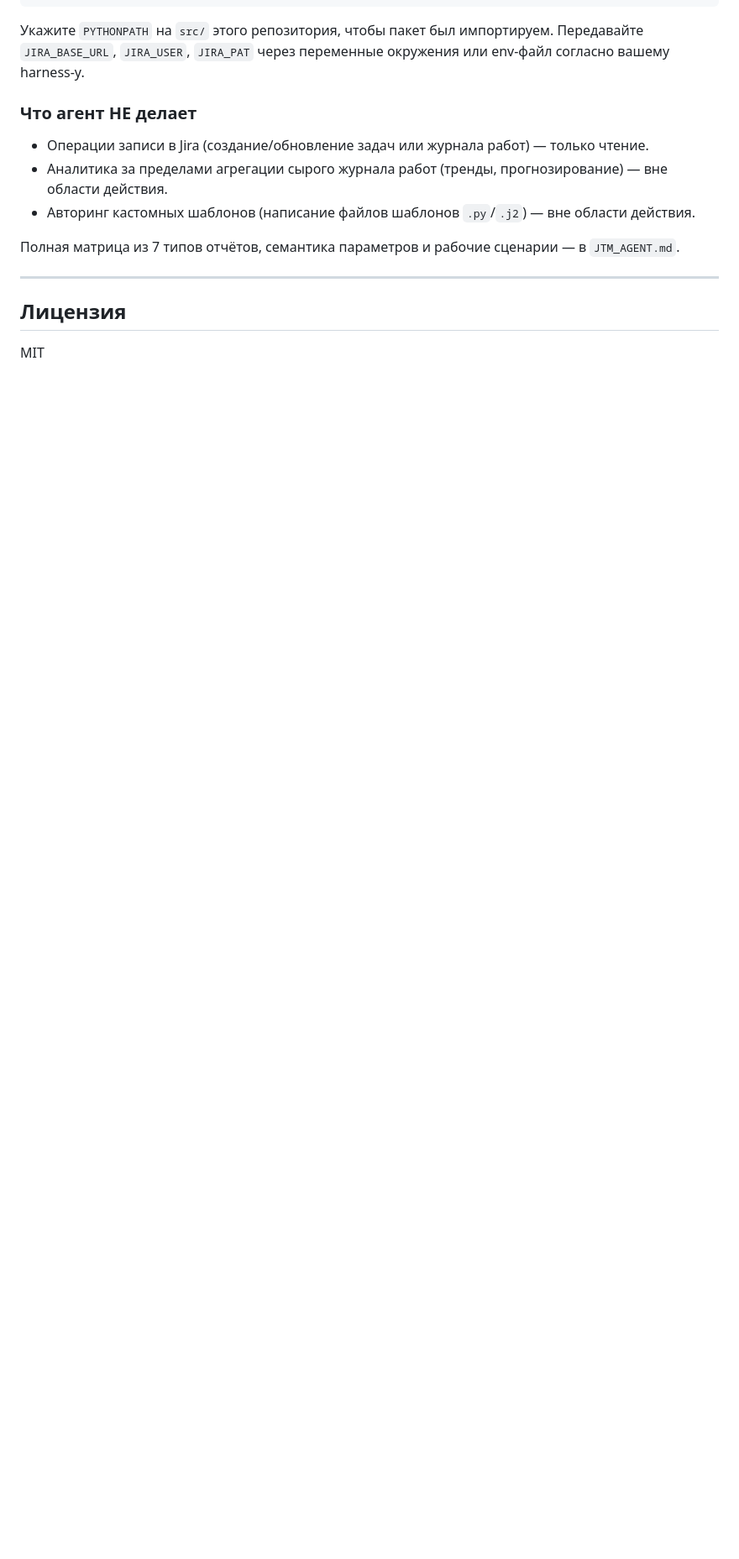
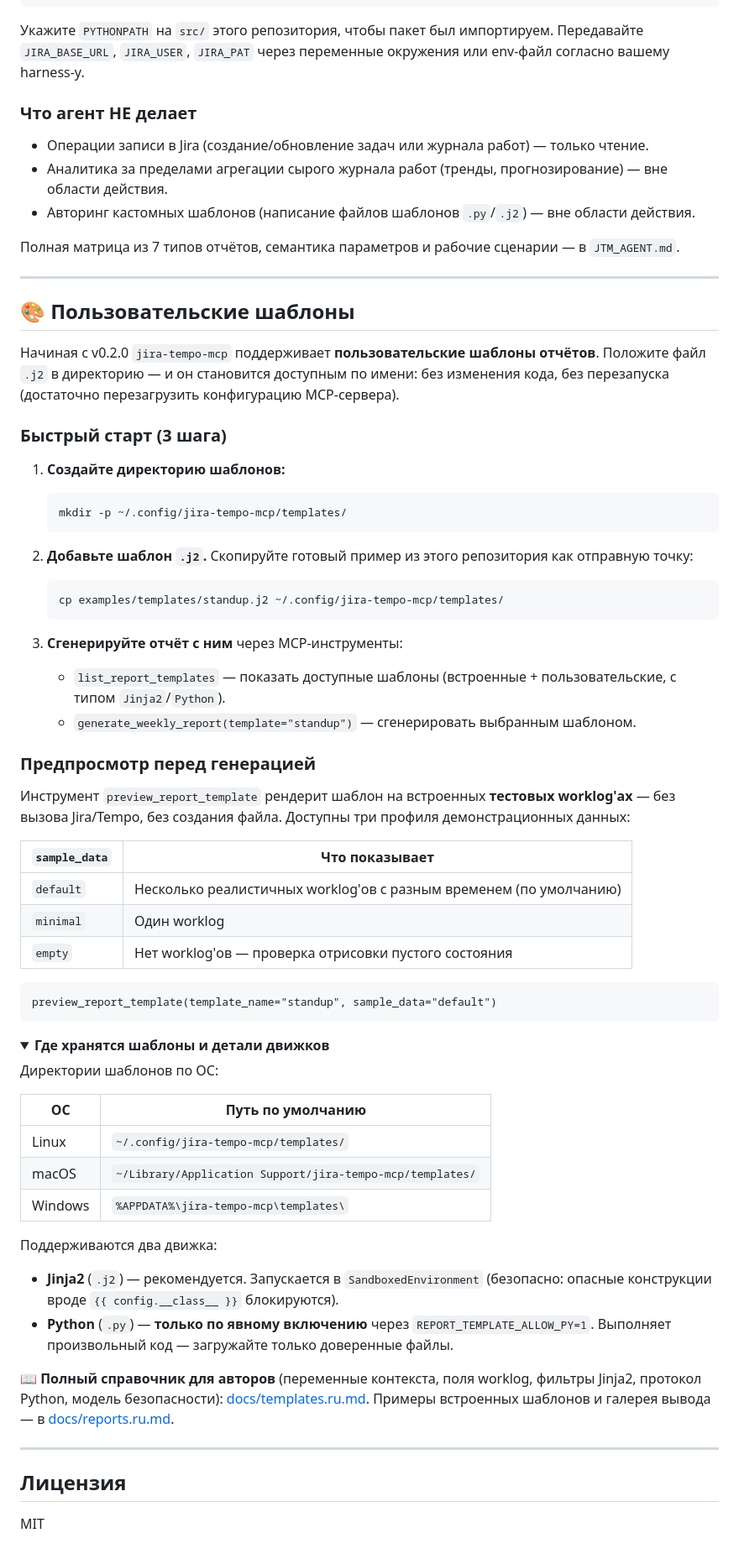
Before and after one commit to Korrnals/jira-tempo-mcp, a Markdown page: README.ru.md, the part around the change. Shown at 84% size. GitHub-like rendering; folded sections open; blank space fills up the shorter version.

````diff
--- a/README.ru.md
+++ b/README.ru.md
@@ -304,6 +304,79 @@ make build      # python -m build (sdist + wheel)
 
 ---
 
+## 🎨 Пользовательские шаблоны
+
+Начиная с v0.2.0 `jira-tempo-mcp` поддерживает **пользовательские шаблоны
+отчётов**. Положите файл `.j2` в директорию — и он становится доступным по
+имени: без изменения кода, без перезапуска (достаточно перезагрузить
+конфигурацию MCP-сервера).
+
+### Быстрый старт (3 шага)
+
+1. **Создайте директорию шаблонов:**
+
+   ```bash
+   mkdir -p ~/.config/jira-tempo-mcp/templates/
+   ```
+
+2. **Добавьте шаблон `.j2`.** Скопируйте готовый пример из этого репозитория
+   как отправную точку:
+
+   ```bash
+   cp examples/templates/standup.j2 ~/.config/jira-tempo-mcp/templates/
+   ```
+
+3. **Сгенерируйте отчёт с ним** через MCP-инструменты:
+
+   - `list_report_templates` — показать доступные шаблоны (встроенные +
+     пользовательские, с типом `Jinja2`/`Python`).
+   - `generate_weekly_report(template="standup")` — сгенерировать выбранным
+     шаблоном.
+
+### Предпросмотр перед генерацией
+
+Инструмент `preview_report_template` рендерит шаблон на встроенных
+**тестовых worklog'ах** — без вызова Jira/Tempo, без создания файла. Доступны
+три профиля демонстрационных данных:
+
+| `sample_data` | Что показывает |
+| --- | --- |
+| `default` | Несколько реалистичных worklog'ов с разным временем (по умолчанию) |
+| `minimal` | Один worklog |
+| `empty` | Нет worklog'ов — проверка отрисовки пустого состояния |
+
+```
+preview_report_template(template_name="standup", sample_data="default")
+```
+
+<details>
+<summary><b>Где хранятся шаблоны и детали движков</b></summary>
+
+Директории шаблонов по ОС:
+
+| ОС | Путь по умолчанию |
+| --- | --- |
+| Linux | `~/.config/jira-tempo-mcp/templates/` |
+| macOS | `~/Library/Application Support/jira-tempo-mcp/templates/` |
+| Windows | `%APPDATA%\jira-tempo-mcp\templates\` |
+
+Поддерживаются два движка:
+
+- **Jinja2** (`.j2`) — рекомендуется. Запускается в `SandboxedEnvironment`
+  (безопасно: опасные конструкции вроде `{{ config.__class__ }}` блокируются).
+- **Python** (`.py`) — **только по явному включению** через
+  `REPORT_TEMPLATE_ALLOW_PY=1`. Выполняет произвольный код — загружайте только
+  доверенные файлы.
+
+</details>
+
+📖 **Полный справочник для авторов** (переменные контекста, поля worklog,
+фильтры Jinja2, протокол Python, модель безопасности):
+[docs/templates.ru.md](docs/templates.ru.md). Примеры встроенных шаблонов и
+галерея вывода — в [docs/reports.ru.md](docs/reports.ru.md#-кастомные-шаблоны).
+
+---
+
 ##  Лицензия
 
 MIT
````
Also changed, not shown: README.md (+71 -0 lines).
